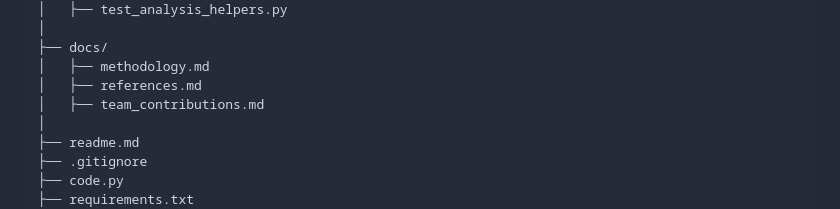
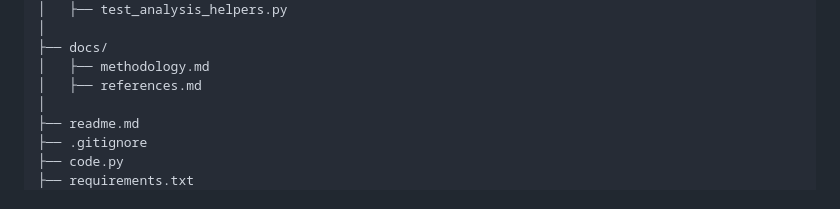
Before and after one commit to BasirS/mhcXmta-datathon_project, a Markdown page: readme.md, the part around the change. Rendered like a GitHub page.

```diff
--- a/readme.md
+++ b/readme.md
@@ -91,7 +91,6 @@ mhcXmta_datathon_project/
 ├── docs/
 │   ├── methodology.md
 │   ├── references.md
-│   ├── team_contributions.md
 │
 ├── readme.md
 ├── .gitignore
```
